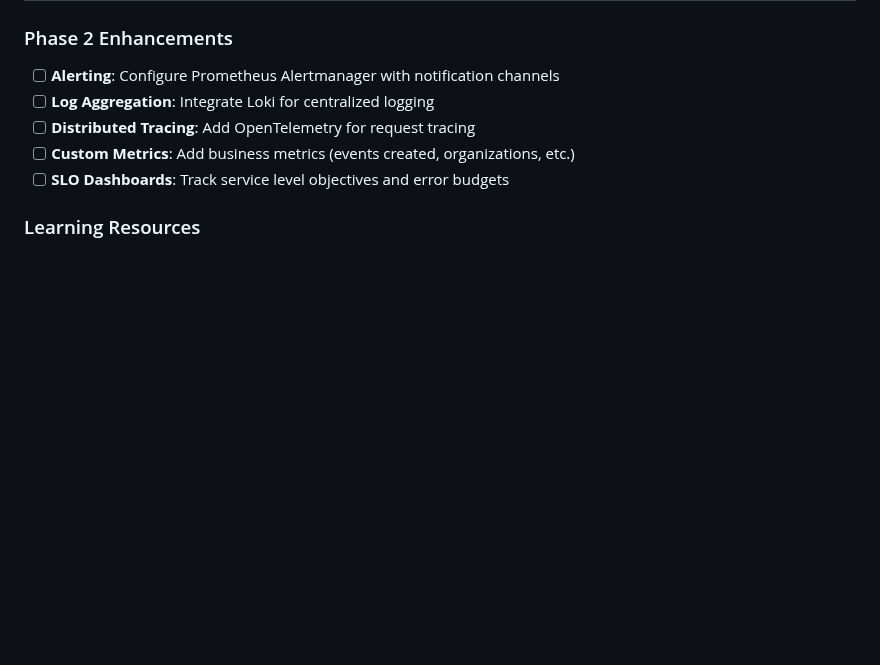
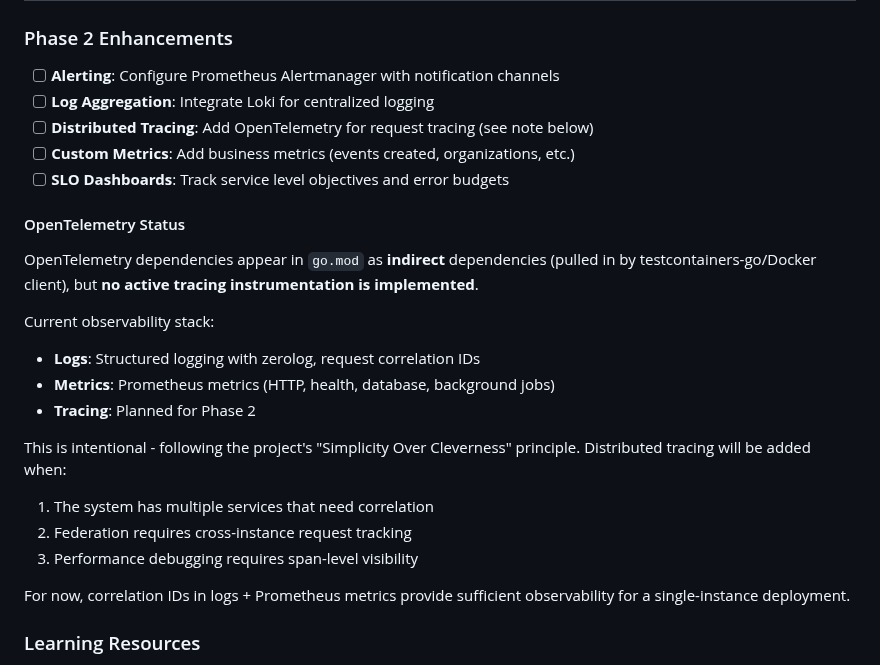
Before and after one commit to Togather-Foundation/server, a Markdown page: docs/deploy/monitoring.md, the part around the change. GitHub-like rendering; blank space fills up the shorter version.

Commit message:
docs: clarify OpenTelemetry status as Phase 2 work
OpenTelemetry dependencies in go.mod are indirect (from testcontainers-go)
and no tracing instrumentation is currently implemented. This is intentional
per the 'Simplicity Over Cleverness' principle.

Added clarification to monitoring docs explaining:
- Current observability: logs (zerolog + correlation IDs) + Prometheus metrics
- Tracing planned for Phase 2 when needed for federation/multi-service
- Indirect dependencies are from test infrastructure, not application code

Resolves: server-h5r3

```diff
--- a/docs/deploy/monitoring.md
+++ b/docs/deploy/monitoring.md
@@ -1280,9 +1280,25 @@ receivers:
 
 - [ ] **Alerting**: Configure Prometheus Alertmanager with notification channels
 - [ ] **Log Aggregation**: Integrate Loki for centralized logging
-- [ ] **Distributed Tracing**: Add OpenTelemetry for request tracing
+- [ ] **Distributed Tracing**: Add OpenTelemetry for request tracing (see note below)
 - [ ] **Custom Metrics**: Add business metrics (events created, organizations, etc.)
 - [ ] **SLO Dashboards**: Track service level objectives and error budgets
+
+#### OpenTelemetry Status
+
+OpenTelemetry dependencies appear in `go.mod` as **indirect** dependencies (pulled in by testcontainers-go/Docker client), but **no active tracing instrumentation is implemented**.
+
+Current observability stack:
+- **Logs**: Structured logging with zerolog, request correlation IDs
+- **Metrics**: Prometheus metrics (HTTP, health, database, background jobs)
+- **Tracing**: Planned for Phase 2
+
+This is intentional - following the project's "Simplicity Over Cleverness" principle. Distributed tracing will be added when:
+1. The system has multiple services that need correlation
+2. Federation requires cross-instance request tracking
+3. Performance debugging requires span-level visibility
+
+For now, correlation IDs in logs + Prometheus metrics provide sufficient observability for a single-instance deployment.
 
 ### Learning Resources
 
```
